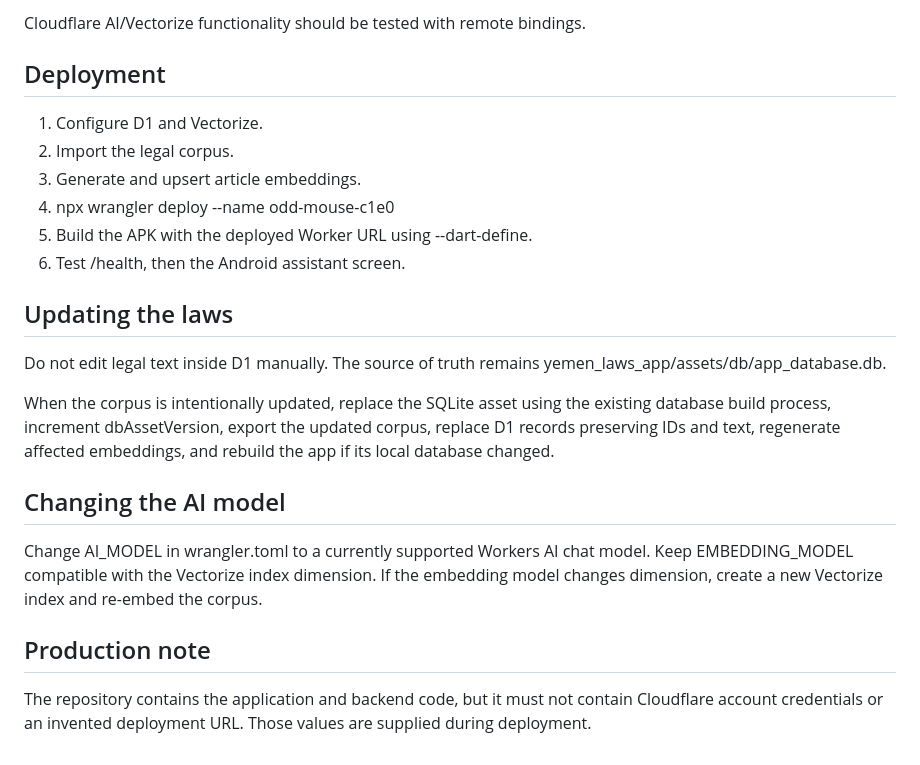
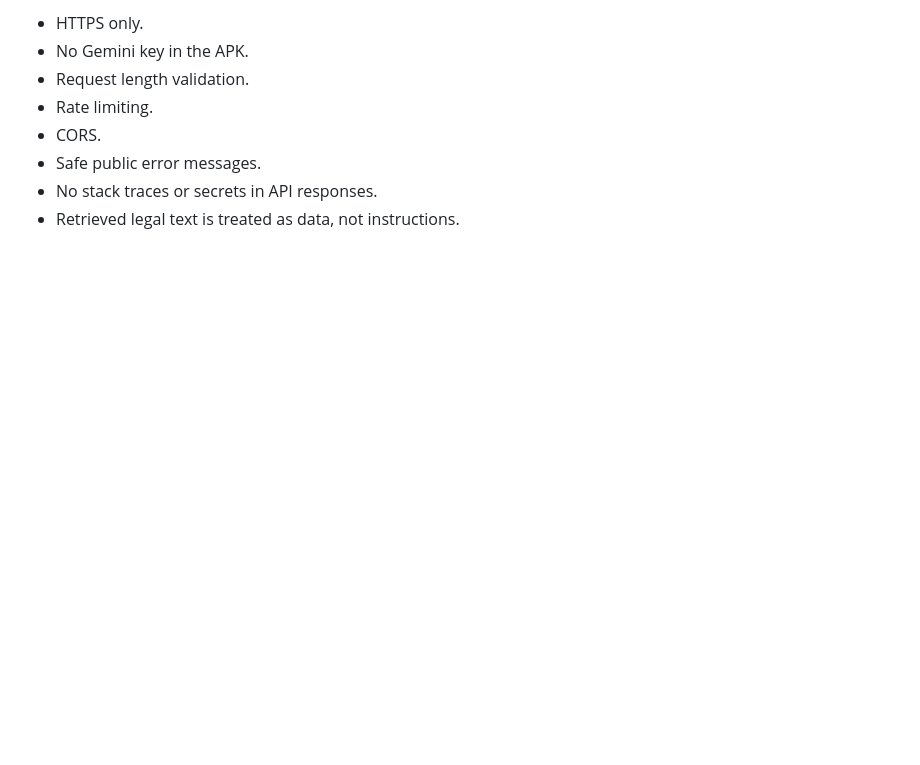
Before and after one commit to ghgfcrcgrf57566-beep/-, a Markdown page: AI_LEGAL_ASSISTANT_SETUP.md, the part around one of its changes. Drawn GitHub-style; blank space fills up the shorter version.

Commit message:
Update legal assistant deployment documentation

```diff
--- a/AI_LEGAL_ASSISTANT_SETUP.md
+++ b/AI_LEGAL_ASSISTANT_SETUP.md
@@ -96,24 +172,8 @@ Backend: cd backend/legal-ai; npm install; npm run typecheck; npm run dev
-Cloudflare AI/Vectorize functionality should be tested with remote bindings.
-
-## Deployment
-
-1. Configure D1 and Vectorize.
-2. Import the legal corpus.
-3. Generate and upsert article embeddings.
-4. npx wrangler deploy --name odd-mouse-c1e0
-5. Build the APK with the deployed Worker URL using --dart-define.
-6. Test /health, then the Android assistant screen.
-
-## Updating the laws
-
-Do not edit legal text inside D1 manually. The source of truth remains yemen_laws_app/assets/db/app_database.db.
-
-When the corpus is intentionally updated, replace the SQLite asset using the existing database build process, increment dbAssetVersion, export the updated corpus, replace D1 records preserving IDs and text, regenerate affected embeddings, and rebuild the app if its local database changed.
-
-## Changing the AI model
-
-Change AI_MODEL in wrangler.toml to a currently supported Workers AI chat model. Keep EMBEDDING_MODEL compatible with the Vectorize index dimension. If the embedding model changes dimension, create a new Vectorize index and re-embed the corpus.
-
-## Production note
-
-The repository contains the application and backend code, but it must not contain Cloudflare account credentials or an invented deployment URL. Those values are supplied during deployment.
+- HTTPS only.
+- No Gemini key in the APK.
+- Request length validation.
+- Rate limiting.
+- CORS.
+- Safe public error messages.
+- No stack traces or secrets in API responses.
+- Retrieved legal text is treated as data, not instructions.
```
Also changed, not shown: other parts of AI_LEGAL_ASSISTANT_SETUP.md (+142 -66 lines).
